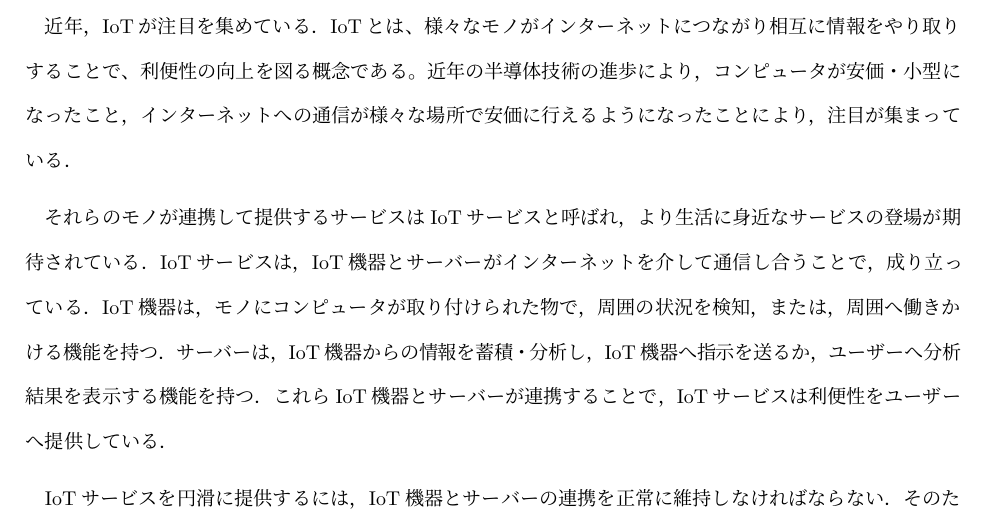
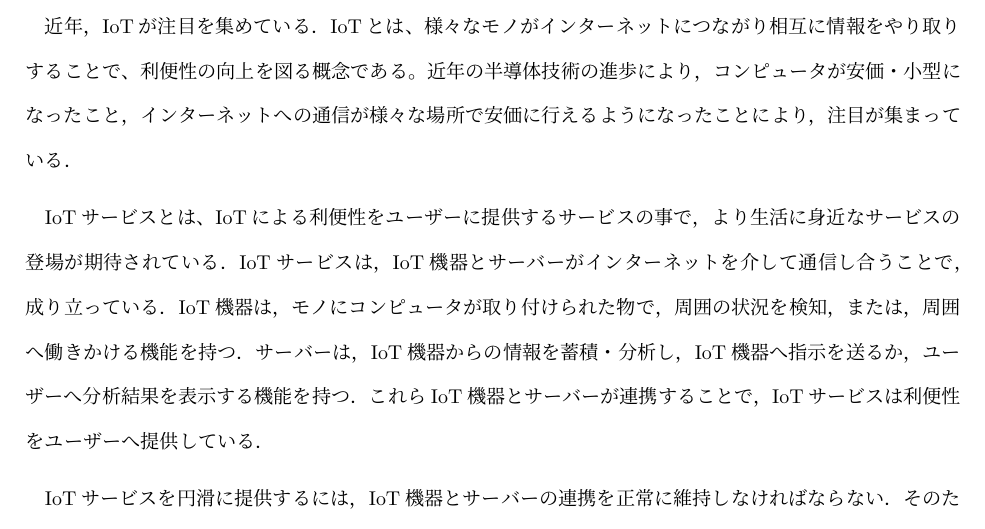
Before and after one commit to miyasakakoki/MasterThesis, a LaTeX thesis (thesis.tex, which reads introduction.tex): part of page 6 of 40, cut so that both start at the same text. Compiled offline with pLaTeX and dvipdfmx; a LaTeX package or settings file that is missing is left out.

Commit message:
IoTとIoTサービスについて修正してみた

```diff
--- a/introduction.tex
+++ b/introduction.tex
@@ -1,13 +1,12 @@
 
 %(IoTとは何なのか)
 近年，IoTが注目を集めている．
-%IoTとは，コンピュータをさまざまなモノに取り付けることで，利便性の向上を図る概念である．
 IoTとは、様々なモノがインターネットにつながり相互に情報をやり取りすることで、利便性の向上を図る概念である。
 近年の半導体技術の進歩により，コンピュータが安価・小型になったこと，インターネットへの通信が様々な場所で安価に行えるようになったことにより，注目が集まっている．
 \medskip
 
 %（IoTサービスとは何なのか，何故期待されているのかを説明）
-それらのモノが連携して提供するサービスはIoTサービスと呼ばれ，より生活に身近なサービスの登場が期待されている．
+IoTサービスとは、IoTによる利便性をユーザーに提供するサービスの事で，より生活に身近なサービスの登場が期待されている．
 IoTサービスは，IoT機器とサーバーがインターネットを介して通信し合うことで，成り立っている．
 IoT機器は，モノにコンピュータが取り付けられた物で，周囲の状況を検知，または，周囲へ働きかける機能を持つ．
 サーバーは，IoT機器からの情報を蓄積・分析し，IoT機器へ指示を送るか，ユーザーへ分析結果を表示する機能を持つ．
```
